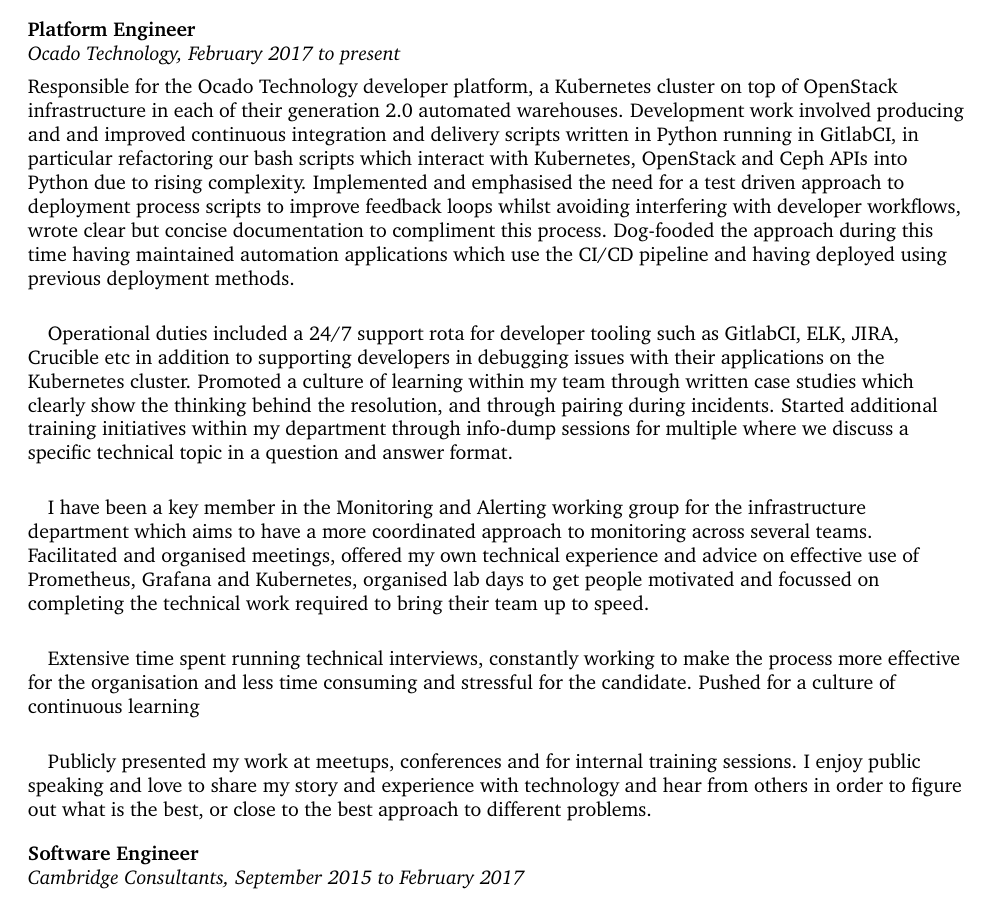
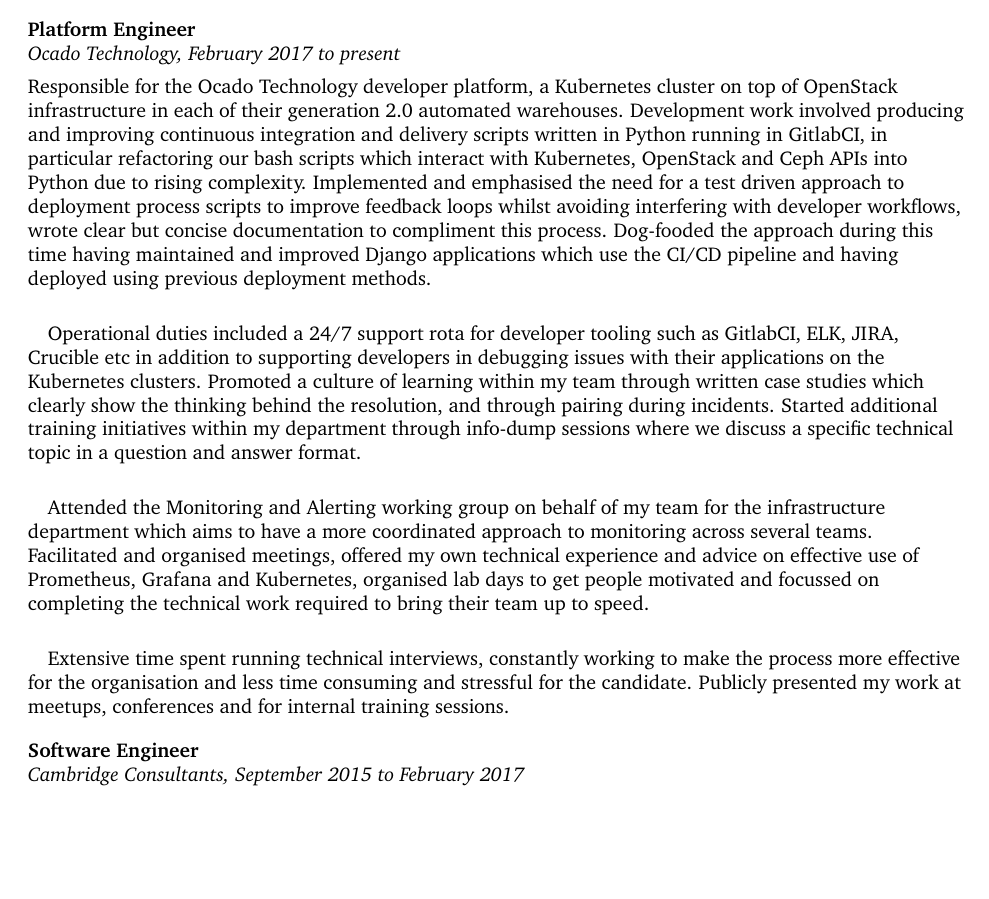
Before and after one commit to Godley/cv, a LaTeX document (Charlotte Godley.tex): part of page 1 of 3, cut so that both start at the same text, the shorter picture padded with empty space. Compiled offline with pdfLaTeX.

Commit message:
squished recruitment + public speaking together, ick.

```diff
--- a/Charlotte Godley.tex
+++ b/Charlotte Godley.tex
@@ -37,16 +37,14 @@
 \begin{flushleft}
 \textbf{Platform Engineer}\\
 \textit{Ocado Technology, February 2017 to present}\\[5pt]
-Responsible for the Ocado Technology developer platform, a Kubernetes cluster on top of OpenStack infrastructure in each of their generation 2.0 automated warehouses. Development work involved producing and and improved continuous integration and delivery scripts written in Python running in GitlabCI, in particular refactoring our bash scripts which interact with Kubernetes, OpenStack and Ceph APIs into Python due to rising complexity. Implemented and emphasised the need for a test driven approach to deployment process scripts to improve feedback loops whilst avoiding interfering with developer workflows, wrote clear but concise documentation to compliment this process. Dog-fooded the approach during this time having maintained automation applications which use the CI/CD pipeline and having deployed using previous deployment methods.
+Responsible for the Ocado Technology developer platform, a Kubernetes cluster on top of OpenStack infrastructure in each of their generation 2.0 automated warehouses. Development work involved producing and improving continuous integration and delivery scripts written in Python running in GitlabCI, in particular refactoring our bash scripts which interact with Kubernetes, OpenStack and Ceph APIs into Python due to rising complexity. Implemented and emphasised the need for a test driven approach to deployment process scripts to improve feedback loops whilst avoiding interfering with developer workflows, wrote clear but concise documentation to compliment this process. Dog-fooded the approach during this time having maintained and improved Django applications which use the CI/CD pipeline and having deployed using previous deployment methods.
 
 
-\paragraph{}Operational duties included a 24/7 support rota for developer tooling such as GitlabCI, ELK, JIRA, Crucible etc in addition to supporting developers in debugging issues with their applications on the Kubernetes cluster. Promoted a culture of learning within my team through written case studies which clearly show the thinking behind the resolution, and through pairing during incidents. Started additional training initiatives within my department through info-dump sessions for multiple where we discuss a specific technical topic in a question and answer format.
+\paragraph{}Operational duties included a 24/7 support rota for developer tooling such as GitlabCI, ELK, JIRA, Crucible etc in addition to supporting developers in debugging issues with their applications on the Kubernetes clusters. Promoted a culture of learning within my team through written case studies which clearly show the thinking behind the resolution, and through pairing during incidents. Started additional training initiatives within my department through info-dump sessions where we discuss a specific technical topic in a question and answer format.
 
-\paragraph{}I have been a key member in the Monitoring and Alerting working group for the infrastructure department which aims to have a more coordinated approach to monitoring across several teams. Facilitated and organised meetings, offered my own technical experience and advice on effective use of Prometheus, Grafana and Kubernetes, organised lab days to get people motivated and focussed on completing the technical work required to bring their team up to speed.
+\paragraph{}Attended the Monitoring and Alerting working group on behalf of my team for the infrastructure department which aims to have a more coordinated approach to monitoring across several teams. Facilitated and organised meetings, offered my own technical experience and advice on effective use of Prometheus, Grafana and Kubernetes, organised lab days to get people motivated and focussed on completing the technical work required to bring their team up to speed.
 
-\paragraph{}Extensive time spent running technical interviews, constantly working to make the process more effective for the organisation and less time consuming and stressful for the candidate. Pushed for a culture of continuous learning
-
-\paragraph{} Publicly presented my work at meetups, conferences and for internal training sessions. I enjoy public speaking and love to share my story and experience with technology and hear from others in order to figure out what is the best, or close to the best approach to different problems.\\[10pt]
+\paragraph{}Extensive time spent running technical interviews, constantly working to make the process more effective for the organisation and less time consuming and stressful for the candidate. Publicly presented my work at meetups, conferences and for internal training sessions.\\[10pt]
 
 \textbf{Software Engineer}\\
 \textit{Cambridge Consultants, September 2015 to February 2017}\\[5pt]
```
